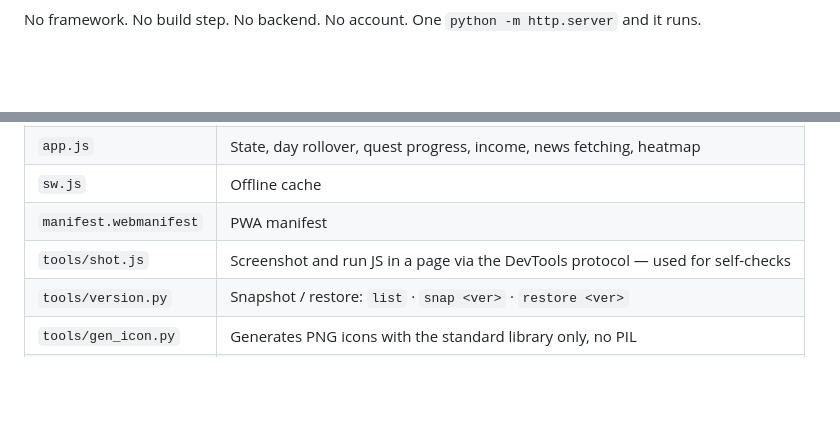
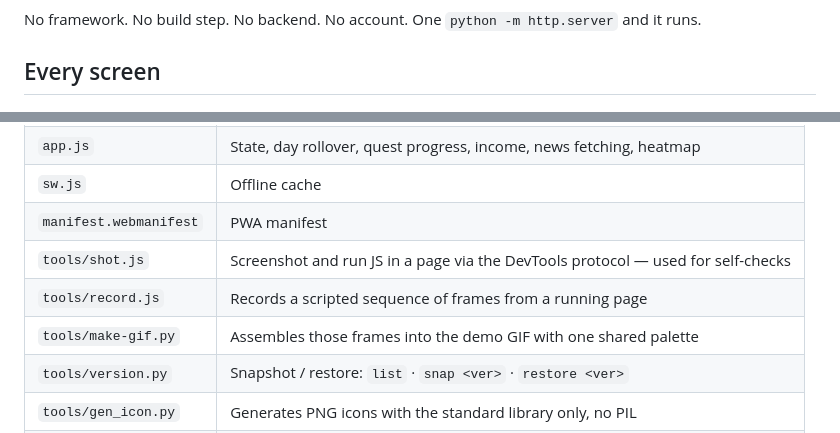
Before and after one commit to dfcnb/pixel-todo, a Markdown page: README.md, 2 parts joined by grey strips. GitHub-like rendering; blank space fills up the shorter version.

```diff
--- a/README.md
+++ b/README.md
@@ -5,4 +9,6 @@
 No framework. No build step. No backend. No account. One `python -m http.server` and it runs.
+
+## Every screen
 
 <p align="center">
   <img src="docs/01-today.png" width="19%" />
@@ -107,6 +113,8 @@ That means **clearing your browser data deletes your data**. Settings has JSON e
 | `sw.js` | Offline cache |
 | `manifest.webmanifest` | PWA manifest |
 | `tools/shot.js` | Screenshot and run JS in a page via the DevTools protocol — used for self-checks |
+| `tools/record.js` | Records a scripted sequence of frames from a running page |
+| `tools/make-gif.py` | Assembles those frames into the demo GIF with one shared palette |
 | `tools/version.py` | Snapshot / restore: `list` · `snap <ver>` · `restore <ver>` |
 | `tools/gen_icon.py` | Generates PNG icons with the standard library only, no PIL |
 | `tools/fetch_gsw.py` | Pulls an NBA schedule + injury list into `assets/` |
```
Also changed, not shown: other parts of README.md (+4 -0 lines), README.zh-CN.md (+8 -0 lines), docs/demo.gif (added), 3 other files.
